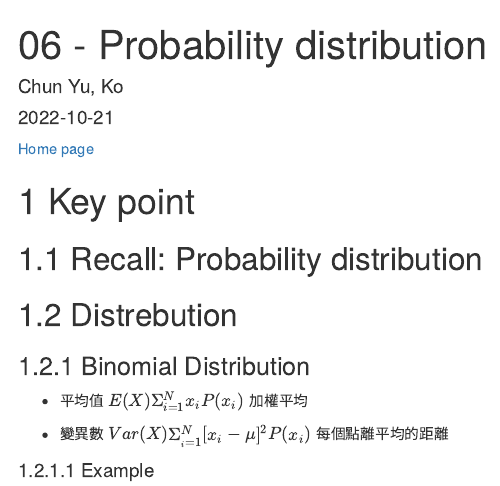
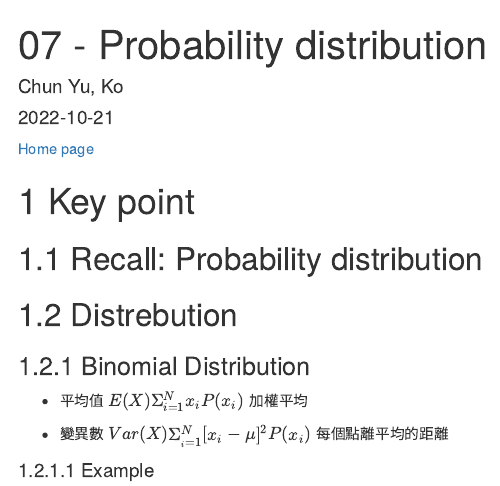
Before and after one commit to chun-yu-ko/data_science_statistical_analysis_program, an R Markdown document (20221021_Probability_distribution.Rmd): the page in a window 1100 px wide, from its top. The pictures show the output file 20221021_Probability_distribution.html that the author committed with the source, opened offline; menus at the side of the page are left out.

Commit message:
20221118 update

```diff
--- a/20221021_Probability_distribution.Rmd
+++ b/20221021_Probability_distribution.Rmd
@@ -1,5 +1,5 @@
 ---
-title: "06 - Probability distribution"
+title: "07 - Probability distribution"
 author: "Chun Yu, Ko"
 date: "2022-10-21"
 output:
```
Also changed, not shown: 20221028_Probability_distribution.Rmd (+1 -1 lines), 20221021_Probability_distribution.html, README.html, README.md.
